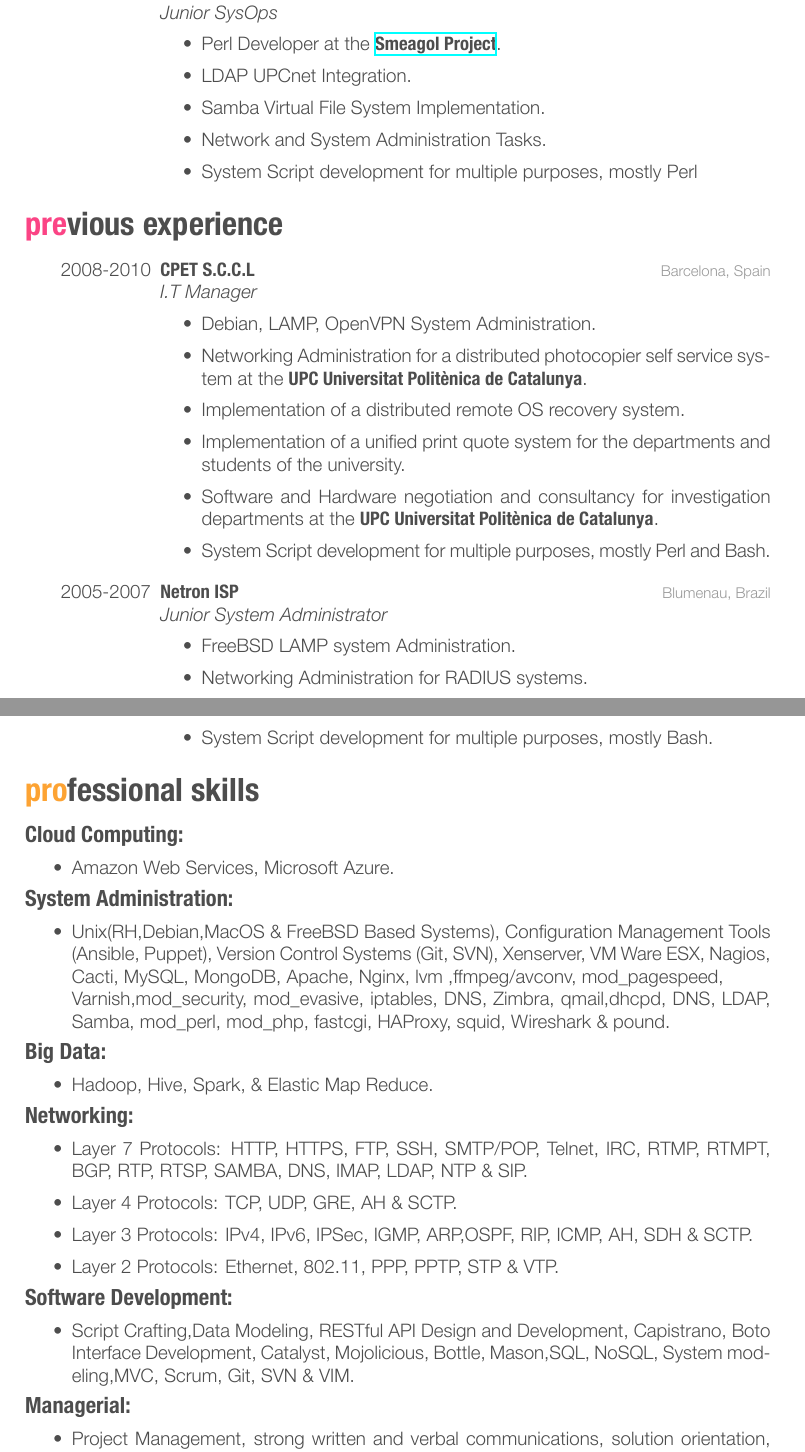
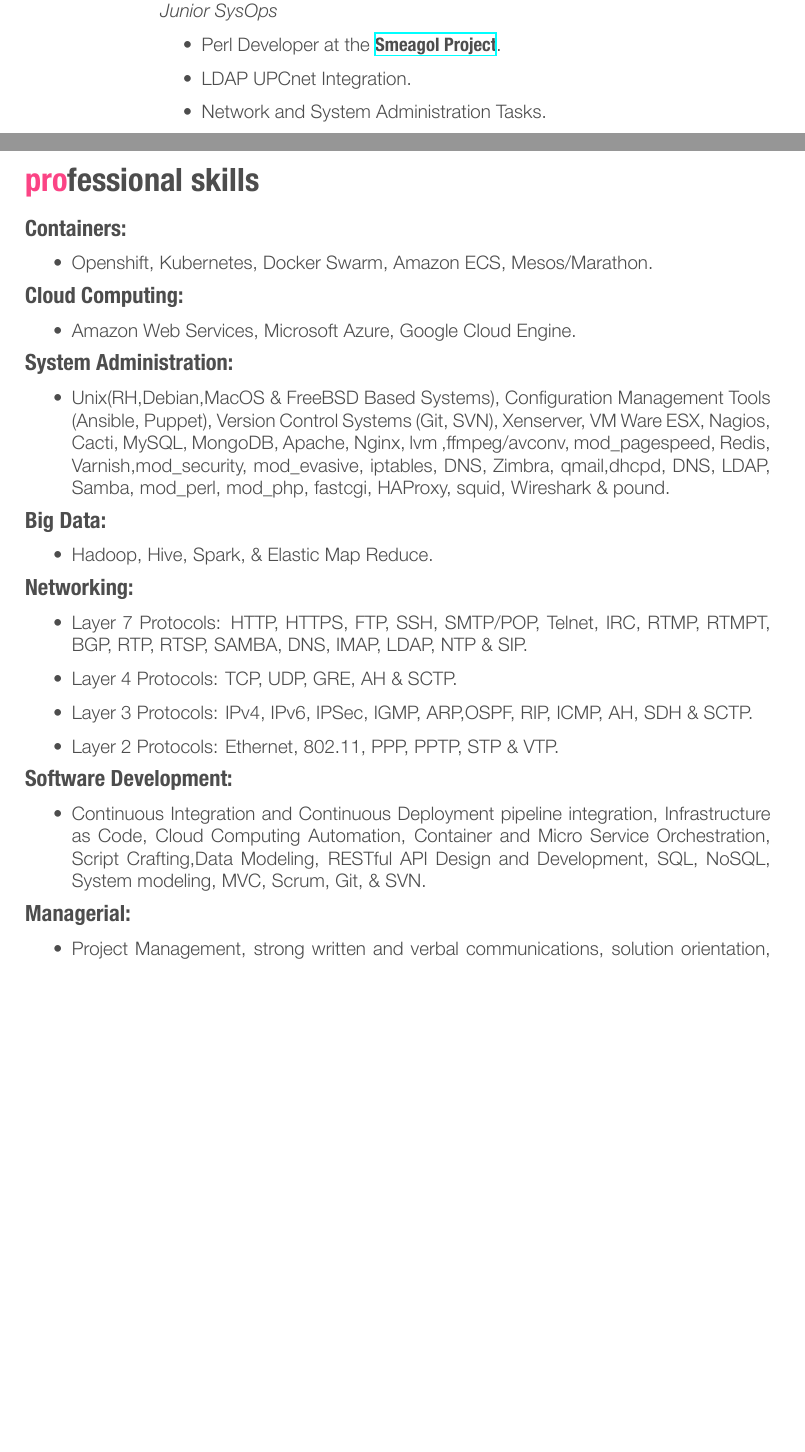
Before and after one commit to maneta/Resumee, a LaTeX CV (cv_10.tex): two parts of pages 2 and 3 of 3, joined at a grey line, cut so that both start at the same text, the shorter picture padded with empty space. The pictures show the PDF file cv_10.pdf that the author committed with the source.

Commit message:
Update Cv and shrink relevant information

```diff
--- a/cv_10.tex
+++ b/cv_10.tex
@@ -153,9 +153,7 @@ English, Catalan \& Spanish fluency
 \begin{itemize}[label=\textbullet]
 \item Perl Developer at the \href{https://github.com/smeagol-upc/smeagol-perl}{\textbf{Smeagol Project}}.
 \item LDAP UPCnet Integration.
-\item Samba Virtual File System Implementation.
 \item Network and System Administration Tasks.
-\item System Script development for multiple purposes, mostly Perl
 \end{itemize}}
 %------------------------------------------------
 \end{entrylist}
@@ -167,41 +161,19 @@ English, Catalan \& Spanish fluency
-{CPET S.C.C.L}
-{Barcelona, Spain}
-{\emph{I.T Manager}
-\begin{itemize}[label=\textbullet]
-\item Debian, LAMP, OpenVPN System Administration.
-\item Networking Administration for a distributed photocopier self service system at the \textbf{UPC Universitat Politènica de Catalunya}.
-\item Implementation of a distributed remote OS recovery system.
-\item Implementation of a unified print quote system for the departments and students of the university.
-\item Software and Hardware negotiation and consultancy for investigation departments at the \textbf{UPC Universitat Politènica de Catalunya}.
-\item System Script development for multiple purposes, mostly Perl and Bash.
-\end{itemize}}
-%------------------------------------------------
-
-\entry
-{2005-2007}
-{Netron ISP}
-{Blumenau, Brazil}
-{\emph{Junior System Administrator}
-\begin{itemize}[label=\textbullet]
-\item FreeBSD LAMP system Administration.
-\item Networking Administration for RADIUS systems.
-\item System Script development for multiple purposes, mostly Bash.
-\end{itemize}}
-%------------------------------------------------
-
-\end{entrylist}
 %----------------------------------------------------------------------------------------
 %	SKILLS SECTION
 %----------------------------------------------------------------------------------------
 \section{professional skills}
+{\large \textbf{Containers:}}
+\begin{itemize}
+\item Openshift, Kubernetes, Docker Swarm, Amazon ECS, Mesos/Marathon.
+\end{itemize}
 {\large \textbf{Cloud Computing:}}
 \begin{itemize}
-\item Amazon Web Services, Microsoft Azure.
+\item Amazon Web Services, Microsoft Azure, Google Cloud Engine.
 \end{itemize}
 {\large \textbf{System Administration:}}
 \begin{itemize}
 %ToDo: Redefine the System Administration section
-\item Unix(RH,Debian,MacOS \& FreeBSD Based Systems), Configuration Management Tools (Ansible, Puppet), Version Control Systems (Git, SVN), Xenserver, VM Ware ESX, Nagios, Cacti, MySQL, MongoDB, Apache, Nginx, lvm ,ffmpeg/avconv, mod\_pagespeed, \\
+\item Unix(RH,Debian,MacOS \& FreeBSD Based Systems), Configuration Management Tools (Ansible, Puppet), Version Control Systems (Git, SVN), Xenserver, VM Ware ESX, Nagios, Cacti, MySQL, MongoDB, Apache, Nginx, lvm ,ffmpeg/avconv, mod\_pagespeed, Redis, \\
 Varnish,mod\_security, mod\_evasive, iptables, DNS, Zimbra, qmail,dhcpd, DNS, LDAP, Samba, mod\_perl, mod\_php, fastcgi, HAProxy, squid, Wireshark \& pound.
 \end{itemize}
 {\large \textbf{Big Data:}}
@@ -219,7 +191,7 @@ Varnish,mod\_security, mod\_evasive, iptables, DNS, Zimbra, qmail,dhcpd, DNS, LD
 %ToDo: Update the last developments
 {\large \textbf{Software Development:}}
 \begin{itemize}
-\item Script Crafting,Data Modeling, RESTful API Design and Development, Capistrano, Boto Interface Development, Catalyst, Mojolicious, Bottle, Mason,SQL, NoSQL, System modeling,MVC, Scrum, Git, SVN \& VIM.
+\item Continuous Integration and Continuous Deployment pipeline integration, Infrastructure as Code, Cloud Computing Automation, Container and Micro Service Orchestration, Script Crafting,Data Modeling, RESTful API Design and Development, SQL, NoSQL, System modeling, MVC, Scrum, Git, \& SVN.
 \end{itemize}
 {\large \textbf{Managerial:}}
 \begin{itemize}
```
Also changed, not shown: cv_10.pdf, cv_10.tex (10 more changed lines), 3 other files. Lines whose indentation alone changed are shown as unchanged.
